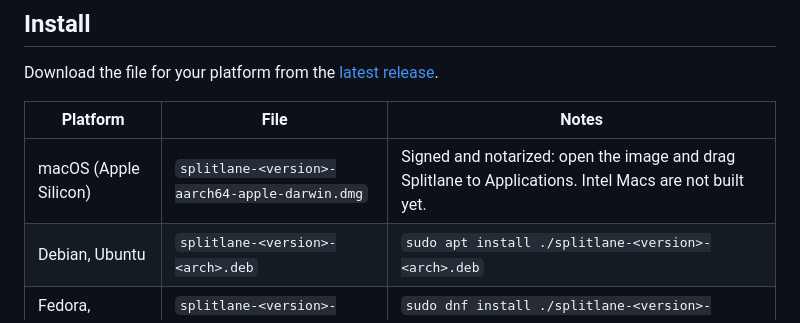
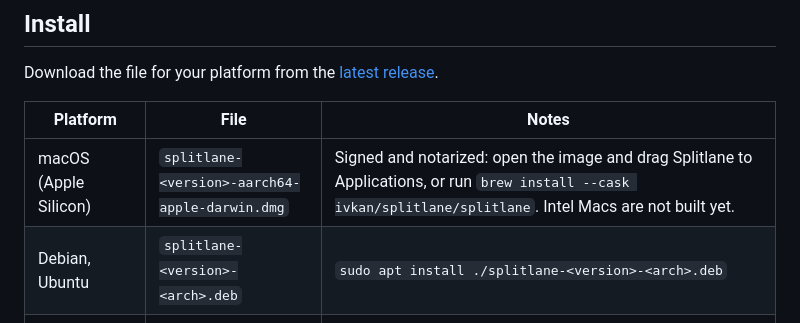
Before and after one commit to ivkan/splitlane, a Markdown page: README.md, the part around the change. Drawn GitHub-style.

Commit message:
docs(readme): mention the Homebrew cask for macOS
Co-Authored-By: Claude Opus 5.5 <noreply@anthropic.com>

```diff
--- a/README.md
+++ b/README.md
@@ -109,7 +109,7 @@ Download the file for your platform from the
 
 | Platform | File | Notes |
 |---|---|---|
-| macOS (Apple Silicon) | `splitlane-<version>-aarch64-apple-darwin.dmg` | Signed and notarized: open the image and drag Splitlane to Applications. Intel Macs are not built yet. |
+| macOS (Apple Silicon) | `splitlane-<version>-aarch64-apple-darwin.dmg` | Signed and notarized: open the image and drag Splitlane to Applications, or run `brew install --cask ivkan/splitlane/splitlane`. Intel Macs are not built yet. |
 | Debian, Ubuntu | `splitlane-<version>-<arch>.deb` | `sudo apt install ./splitlane-<version>-<arch>.deb` |
 | Fedora, openSUSE | `splitlane-<version>-<arch>.rpm` | `sudo dnf install ./splitlane-<version>-<arch>.rpm` (or `zypper install`) |
 | Other Linux | `.AppImage` or `.tar.gz` | The AppImage runs as is after `chmod +x`. |
```
